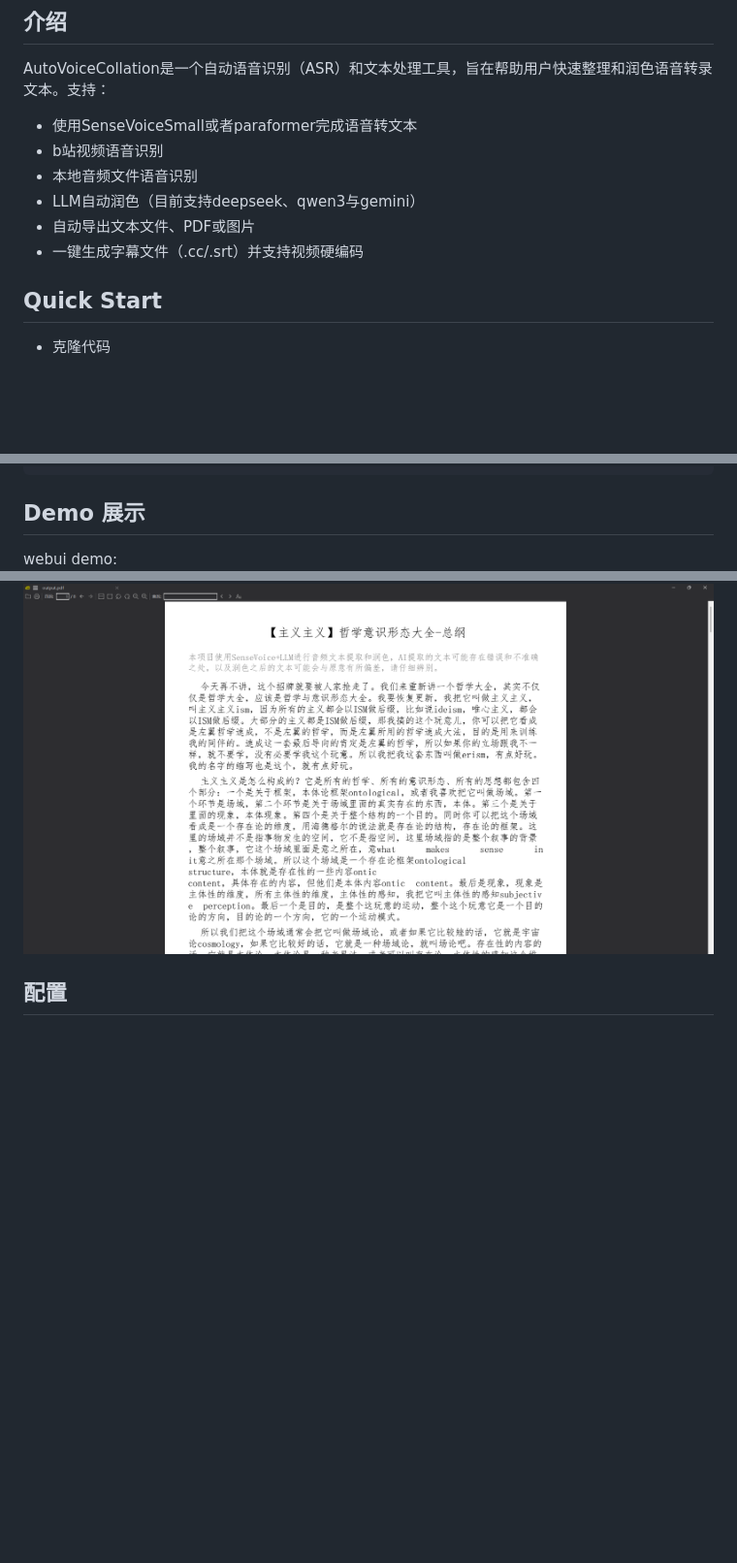
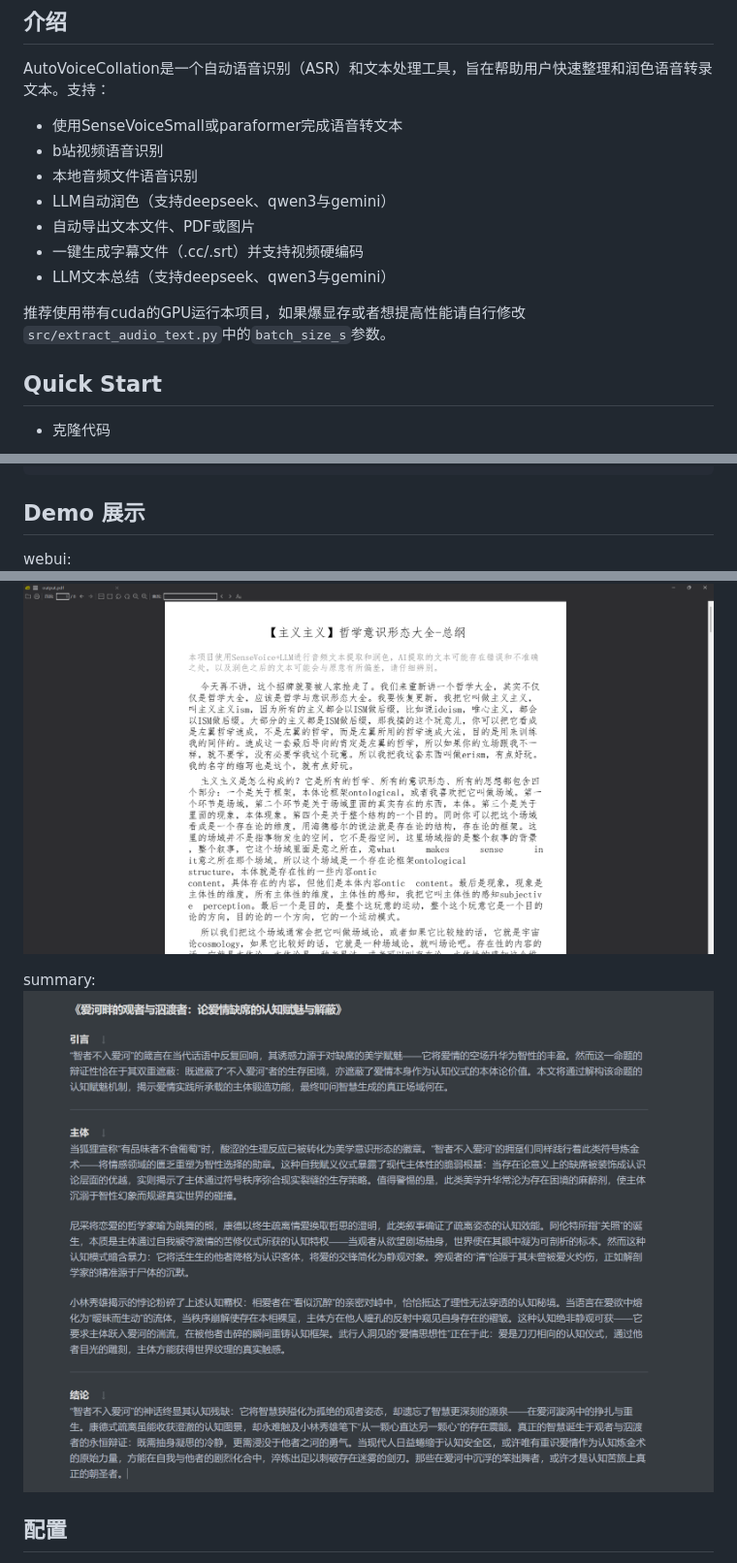
Before and after one commit to LogicShao/AutoVoiceCollation, a Markdown page: README.md, 3 parts joined by grey strips. Shown: that part at 97% size. GitHub-like rendering; pictures changed too: img/summary_demo.png (added); blank space fills up the shorter version.

Commit message:
Update README and requirements: refine ASR model support details, add LLM summary feature, and update yt-dlp version

```diff
--- a/README.md
+++ b/README.md
@@ -4,12 +4,15 @@
 
 AutoVoiceCollation是一个自动语音识别（ASR）和文本处理工具，旨在帮助用户快速整理和润色语音转录文本。支持：
 
-- 使用SenseVoiceSmall或者paraformer完成语音转文本
+- 使用SenseVoiceSmall或paraformer完成语音转文本
 - b站视频语音识别
 - 本地音频文件语音识别
-- LLM自动润色（目前支持deepseek、qwen3与gemini）
+- LLM自动润色（支持deepseek、qwen3与gemini）
 - 自动导出文本文件、PDF或图片
 - 一键生成字幕文件（.cc/.srt）并支持视频硬编码
+- LLM文本总结（支持deepseek、qwen3与gemini）
+
+推荐使用带有cuda的GPU运行本项目，如果爆显存或者想提高性能请自行修改`src/extract_audio_text.py`中的`batch_size_s`参数。
 
 ## Quick Start
 
@@ -56,6 +59,6 @@ python main.py # 命令行调用
 
 ## Demo 展示
 
-webui demo:
+webui:
 ![](img/webui_demo.png)
 
@@ -63,4 +66,7 @@ pdf output demo:
 ![](img/pdf_output_demo.png)
+
+summary:
+![](img/summary_demo.png)
 
 ## 配置
 
```
Also changed, not shown: other parts of README.md (+1 -1 lines), 1 other file.
